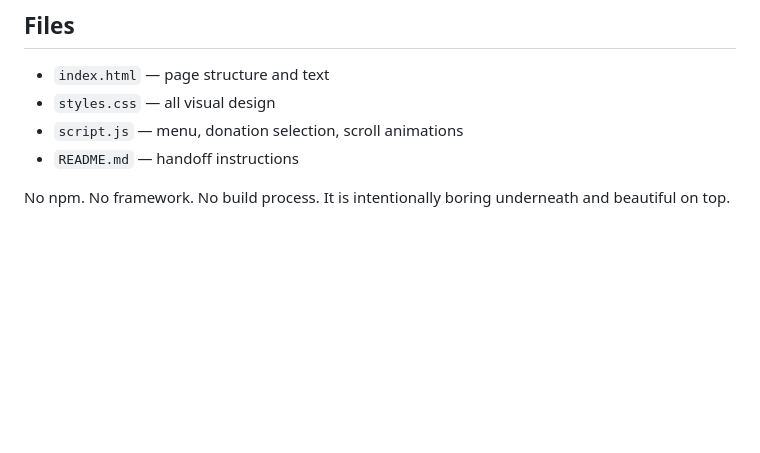
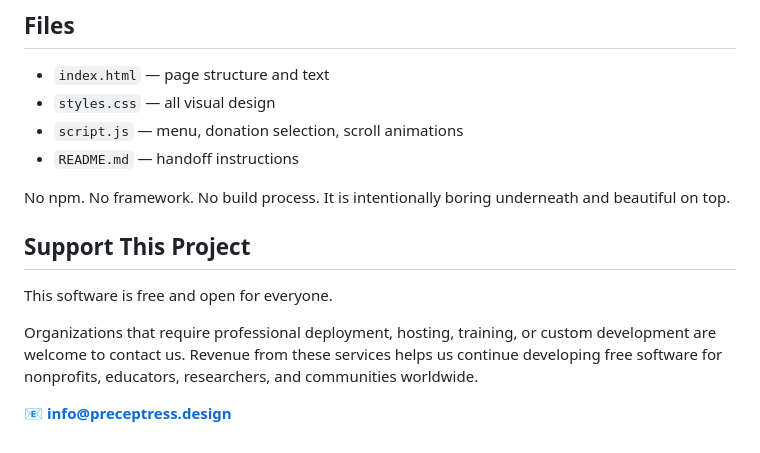
Before and after one commit to preceptress/brighter-days-foundation, a Markdown page: README.md, the part around the change. GitHub-like rendering; blank space fills up the shorter version.

Commit message:
Add support section to README
Added support section with contact information for professional services.

```diff
--- a/README.md
+++ b/README.md
@@ -116,3 +116,11 @@ Because this nonprofit serves children, avoid publishing a child's diagnosis, tr
 - `README.md` — handoff instructions
 
 No npm. No framework. No build process. It is intentionally boring underneath and beautiful on top.
+
+## Support This Project
+
+This software is free and open for everyone.
+
+Organizations that require professional deployment, hosting, training, or custom development are welcome to contact us. Revenue from these services helps us continue developing free software for nonprofits, educators, researchers, and communities worldwide.
+
+📧 **info@preceptress.design**
```
